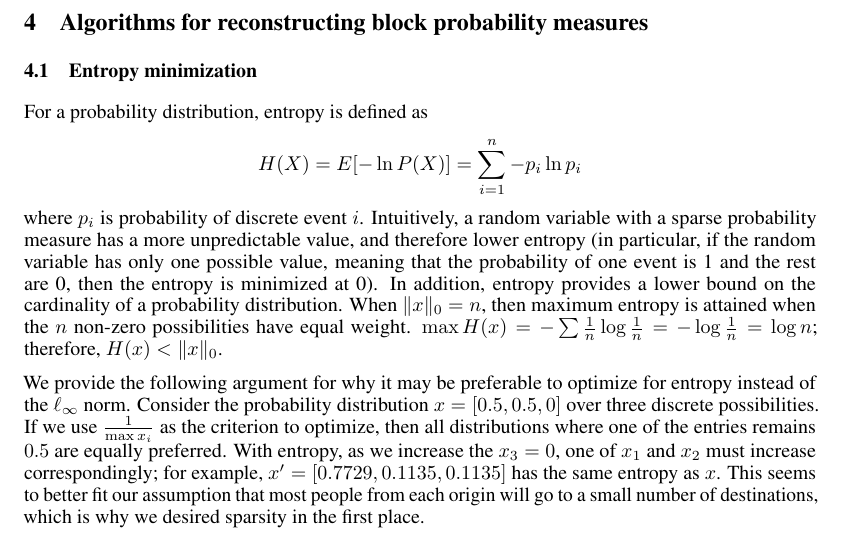
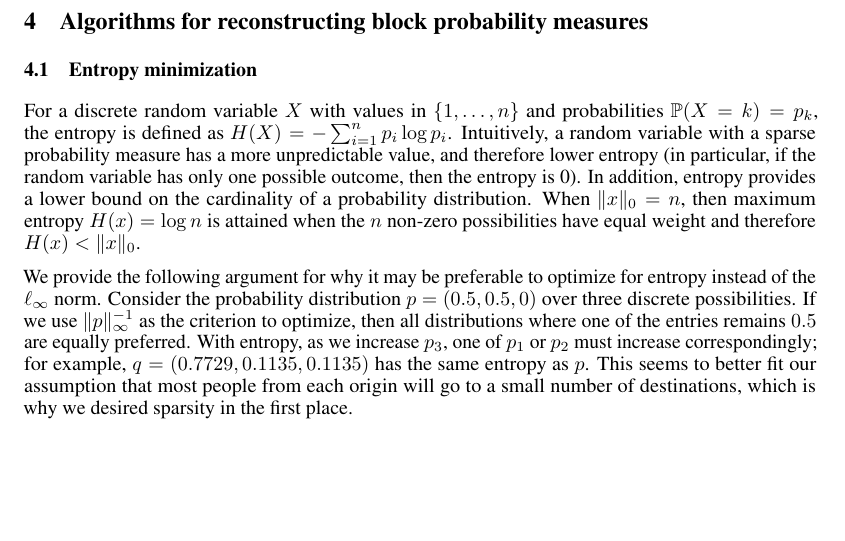
Before and after one commit to pcmoritz/traffic-project, a LaTeX paper (doc/report.tex): part of page 3 of 4, cut so that both start at the same text, the shorter picture padded with empty space. Compiled offline with pdfLaTeX.

Commit message:
reduce some entropy

```diff
--- a/doc/report.tex
+++ b/doc/report.tex
@@ -169,16 +169,14 @@ Setting $t = 2(1+\epsilon) \cdot s\cdot \log n
 \subsection{Recovery of sparse block probability measures}
 \section{Algorithms for reconstructing block probability measures}
 \subsection{Entropy minimization}
-For a probability distribution, entropy is defined as
-\begin{equation*} H(X) = E[-\ln P(X)] = \sum_{i=1}^{n} -p_i \ln p_i \end{equation*}
-where $p_i$ is probability of discrete event $i$.
-Intuitively, a random variable with a sparse probability measure has a more unpredictable value, and therefore lower entropy (in particular, if the random variable has only one possible value, meaning that the probability of one event is 1 and the rest are 0, then the entropy is minimized at 0).
-In addition, entropy provides a lower bound on the cardinality of a probability distribution. When $\|x\|_0 = n$, then maximum entropy is attained when the $n$ non-zero possibilities have equal weight. $\max H(x) = -\sum \frac{1}{n} \log \frac{1}{n} = -\log \frac{1}{n} = \log n$; therefore, $H(x) < \|x\|_0$.
+For a discrete random variable $X$ with values in $\{1, \dots, n\}$ and probabilities $\P(X = k) = p_k$, the entropy is defined as $H(X)  = -\sum_{i=1}^{n} p_i \log p_i$.
+Intuitively, a random variable with a sparse probability measure has a more unpredictable value, and therefore lower entropy (in particular, if the random variable has only one possible outcome, then the entropy is 0).
+In addition, entropy provides a lower bound on the cardinality of a probability distribution. When $\|x\|_0 = n$, then maximum entropy $H(x) = \log n$ is attained when the $n$ non-zero possibilities have equal weight and therefore $H(x) < \|x\|_0$.
 
 We provide the following argument for why it may be preferable to optimize for entropy instead of the $\ell_\infty$ norm.
-Consider the probability distribution $x = [0.5, 0.5, 0]$ over three discrete possibilities.
-If we use $\frac{1}{\max x_i}$ as the criterion to optimize, then all distributions where one of the entries remains $0.5$ are equally preferred.
-With entropy, as we increase the $x_3 = 0$, one of $x_1$ and $x_2$ must increase correspondingly; for example, $x' = [0.7729, 0.1135, 0.1135]$ has the same entropy as $x$.
+Consider the probability distribution $p = (0.5, 0.5, 0)$ over three discrete possibilities.
+If we use $\norm{p}_{\infty}^{-1}$ as the criterion to optimize, then all distributions where one of the entries remains $0.5$ are equally preferred.
+With entropy, as we increase $p_3$, one of $p_1$ or $p_2$ must increase correspondingly; for example, $q = (0.7729, 0.1135, 0.1135)$ has the same entropy as $p$.
 This seems to better fit our assumption that most people from each origin will go to a small number of destinations, which is why we desired sparsity in the first place.
 
 In entropy minimization, we attempt to solve the following:
```
